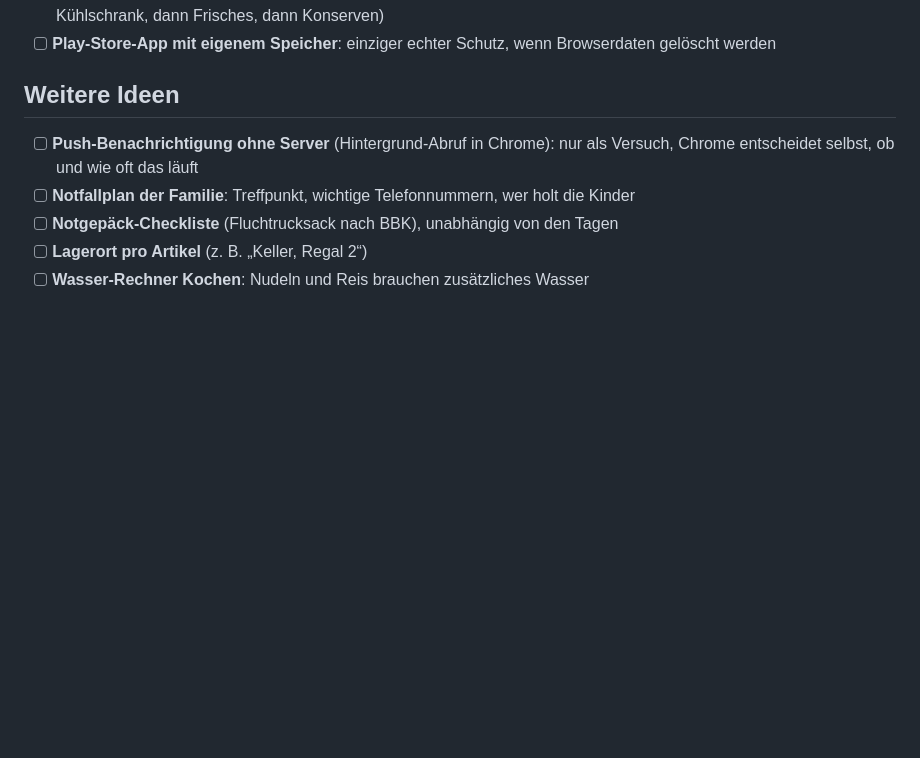
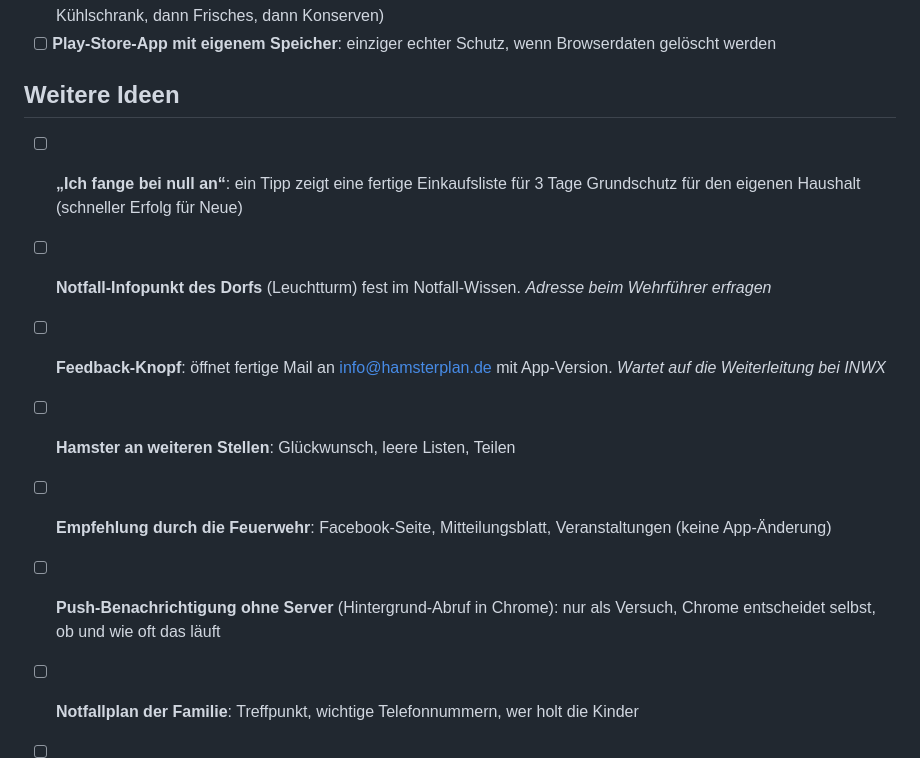
Before and after one commit to t43w41t3w01f/vorratsplaner, a Markdown page: IDEEN.md, the part around the change. Drawn GitHub-style; blank space fills up the shorter version.

Commit message:
IDEEN.md: Ideen nach dem Start im Dorf ergänzt
Co-Authored-By: Claude Opus 5.5 <noreply@anthropic.com>
Claude-Session: https://claude.ai/code/session_01RBucmfJ7fJH8D9VHYGWM82

```diff
--- a/IDEEN.md
+++ b/IDEEN.md
@@ -37,6 +37,12 @@ Ideen-Sammlung zum Abhaken. Erledigte Punkte bekommen ein `[x]` und die Version,
 - [ ] **Play-Store-App mit eigenem Speicher**: einziger echter Schutz, wenn Browserdaten gelöscht werden
 
 ## Weitere Ideen
+
+- [ ] **„Ich fange bei null an“**: ein Tipp zeigt eine fertige Einkaufsliste für 3 Tage Grundschutz für den eigenen Haushalt (schneller Erfolg für Neue)
+- [ ] **Notfall-Infopunkt des Dorfs** (Leuchtturm) fest im Notfall-Wissen. *Adresse beim Wehrführer erfragen*
+- [ ] **Feedback-Knopf**: öffnet fertige Mail an info@hamsterplan.de mit App-Version. *Wartet auf die Weiterleitung bei INWX*
+- [ ] **Hamster an weiteren Stellen**: Glückwunsch, leere Listen, Teilen
+- [ ] **Empfehlung durch die Feuerwehr**: Facebook-Seite, Mitteilungsblatt, Veranstaltungen (keine App-Änderung)
 
 - [ ] **Push-Benachrichtigung ohne Server** (Hintergrund-Abruf in Chrome): nur als Versuch, Chrome entscheidet selbst, ob und wie oft das läuft
 - [ ] **Notfallplan der Familie**: Treffpunkt, wichtige Telefonnummern, wer holt die Kinder
```
